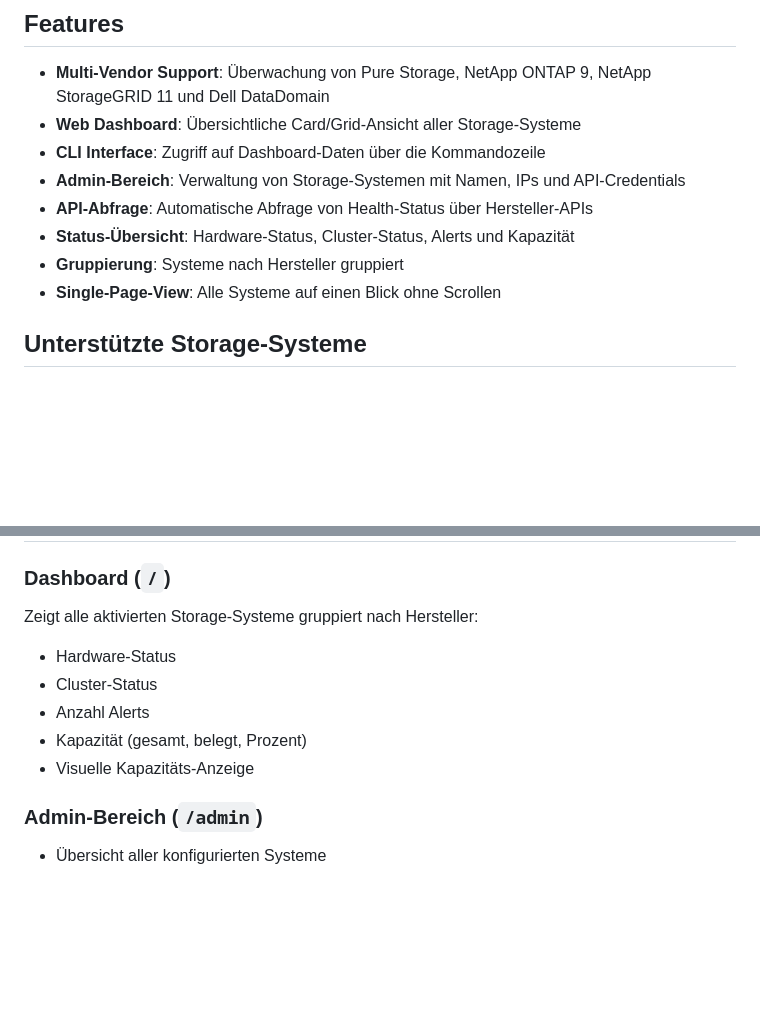
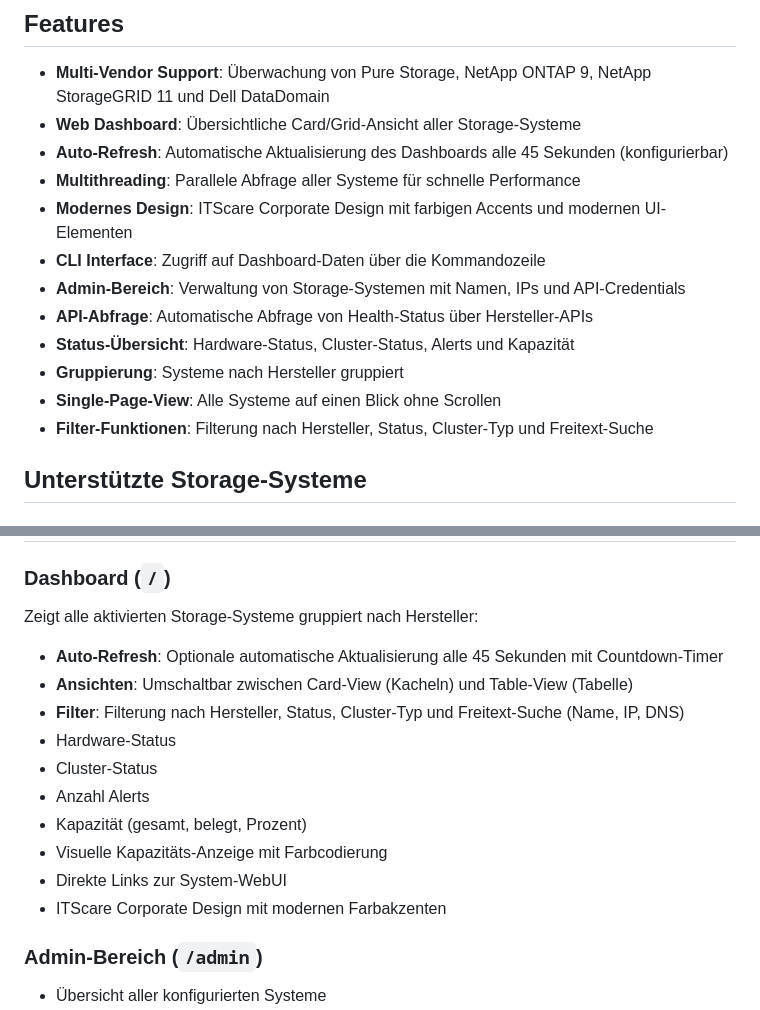
Before and after one commit to TimUx/storage-dashboard, a Markdown page: README.md, 2 parts joined by grey strips. Rendered like a GitHub page; blank space fills up the shorter version.

Commit message:
Update README with new auto-refresh and design features
Co-authored-by: TimUx <7571934+TimUx@users.noreply.github.com>

```diff
--- a/README.md
+++ b/README.md
@@ -8,12 +8,16 @@ Ein Python-basiertes Dashboard zur Überwachung von Storage-Systemen verschieden
 
 - **Multi-Vendor Support**: Überwachung von Pure Storage, NetApp ONTAP 9, NetApp StorageGRID 11 und Dell DataDomain
 - **Web Dashboard**: Übersichtliche Card/Grid-Ansicht aller Storage-Systeme
+- **Auto-Refresh**: Automatische Aktualisierung des Dashboards alle 45 Sekunden (konfigurierbar)
+- **Multithreading**: Parallele Abfrage aller Systeme für schnelle Performance
+- **Modernes Design**: ITScare Corporate Design mit farbigen Accents und modernen UI-Elementen
 - **CLI Interface**: Zugriff auf Dashboard-Daten über die Kommandozeile
 - **Admin-Bereich**: Verwaltung von Storage-Systemen mit Namen, IPs und API-Credentials
 - **API-Abfrage**: Automatische Abfrage von Health-Status über Hersteller-APIs
 - **Status-Übersicht**: Hardware-Status, Cluster-Status, Alerts und Kapazität
 - **Gruppierung**: Systeme nach Hersteller gruppiert
 - **Single-Page-View**: Alle Systeme auf einen Blick ohne Scrollen
+- **Filter-Funktionen**: Filterung nach Hersteller, Status, Cluster-Typ und Freitext-Suche
 
 ## Unterstützte Storage-Systeme
 
@@ -117,11 +121,16 @@ python cli.py admin remove <ID>
 ### Dashboard (`/`)
 
 Zeigt alle aktivierten Storage-Systeme gruppiert nach Hersteller:
+- **Auto-Refresh**: Optionale automatische Aktualisierung alle 45 Sekunden mit Countdown-Timer
+- **Ansichten**: Umschaltbar zwischen Card-View (Kacheln) und Table-View (Tabelle)
+- **Filter**: Filterung nach Hersteller, Status, Cluster-Typ und Freitext-Suche (Name, IP, DNS)
 - Hardware-Status
 - Cluster-Status
 - Anzahl Alerts
 - Kapazität (gesamt, belegt, Prozent)
-- Visuelle Kapazitäts-Anzeige
+- Visuelle Kapazitäts-Anzeige mit Farbcodierung
+- Direkte Links zur System-WebUI
+- ITScare Corporate Design mit modernen Farbakzenten
 
 ### Admin-Bereich (`/admin`)
 
```
